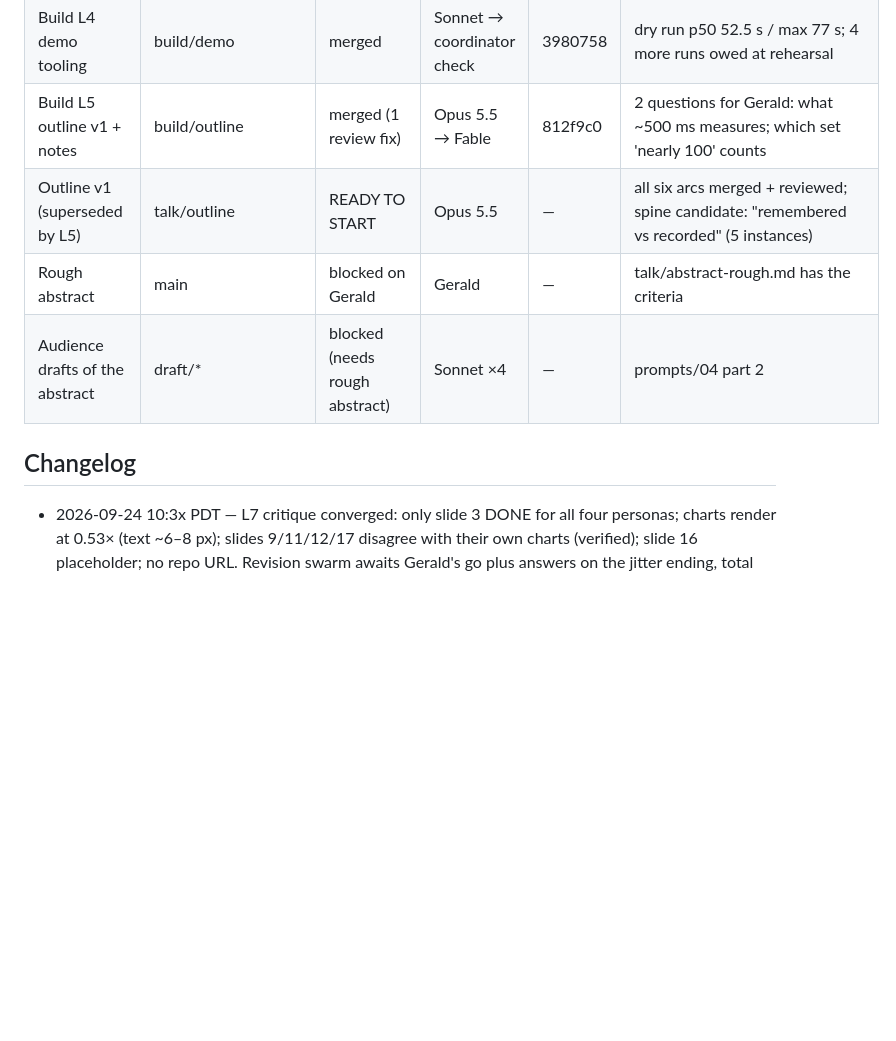
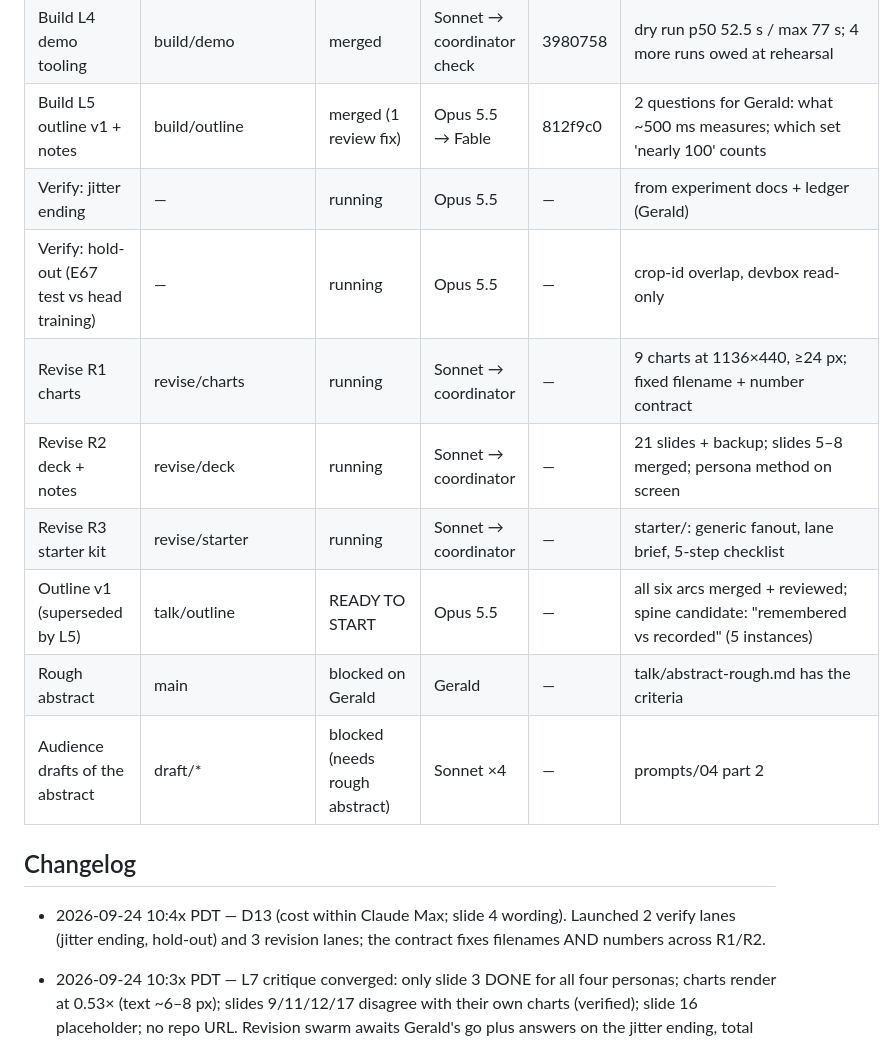
Before and after one commit to gsornsen/htsysadath, a Markdown page: docs/project/tracking.md, the part around the change. Rendered like a GitHub page; blank space fills up the shorter version.

Commit message:
project: tracking — verify + revision lanes running
Co-Authored-By: Claude Opus 5.5 (1M context) <noreply@anthropic.com>
Claude-Session: https://claude.ai/code/session_016npEobfYAe8BQwo1YdaQwN

```diff
--- a/docs/project/tracking.md
+++ b/docs/project/tracking.md
@@ -26,11 +26,18 @@ blocked · dropped. Newest changes at the top of the changelog.
 | Build L3 shots | build/shots | merged | Sonnet → coordinator check | e6dd10c | 7 shots; slides 5/7 timeline-only (§8); env-dump incident logged, nothing committed |
 | Build L4 demo tooling | build/demo | merged | Sonnet → coordinator check | 3980758 | dry run p50 52.5 s / max 77 s; 4 more runs owed at rehearsal |
 | Build L5 outline v1 + notes | build/outline | merged (1 review fix) | Opus 5.5 → Fable | 812f9c0 | 2 questions for Gerald: what ~500 ms measures; which set 'nearly 100' counts |
+| Verify: jitter ending | — | running | Opus 5.5 | — | from experiment docs + ledger (Gerald) |
+| Verify: hold-out (E67 test vs head training) | — | running | Opus 5.5 | — | crop-id overlap, devbox read-only |
+| Revise R1 charts | revise/charts | running | Sonnet → coordinator | — | 9 charts at 1136×440, ≥24 px; fixed filename + number contract |
+| Revise R2 deck + notes | revise/deck | running | Sonnet → coordinator | — | 21 slides + backup; slides 5–8 merged; persona method on screen |
+| Revise R3 starter kit | revise/starter | running | Sonnet → coordinator | — | starter/: generic fanout, lane brief, 5-step checklist |
 | Outline v1 (superseded by L5) | talk/outline | READY TO START | Opus 5.5 | — | all six arcs merged + reviewed; spine candidate: "remembered vs recorded" (5 instances) |
 | Rough abstract | main | blocked on Gerald | Gerald | — | talk/abstract-rough.md has the criteria |
 | Audience drafts of the abstract | draft/* | blocked (needs rough abstract) | Sonnet ×4 | — | prompts/04 part 2 |
 
 ## Changelog
+
+- 2026-09-24 10:4x PDT — D13 (cost within Claude Max; slide 4 wording). Launched 2 verify lanes (jitter ending, hold-out) and 3 revision lanes; the contract fixes filenames AND numbers across R1/R2.
 
 - 2026-09-24 10:3x PDT — L7 critique converged: only slide 3 DONE for all four personas; charts render at 0.53× (text ~6–8 px); slides 9/11/12/17 disagree with their own charts (verified); slide 16 placeholder; no repo URL. Revision swarm awaits Gerald's go plus answers on the jitter ending, total cost and the hold-out.
 
```
